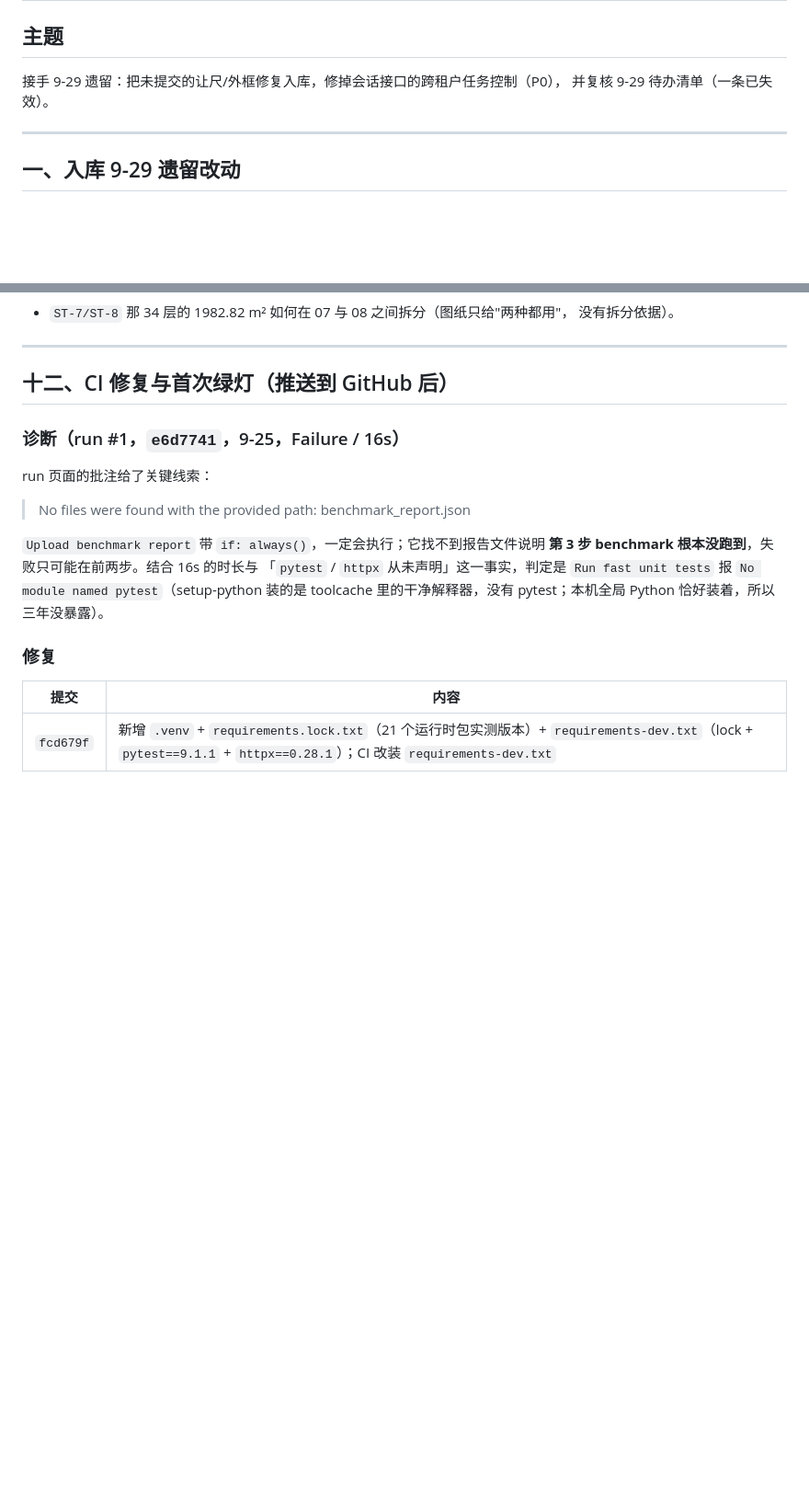
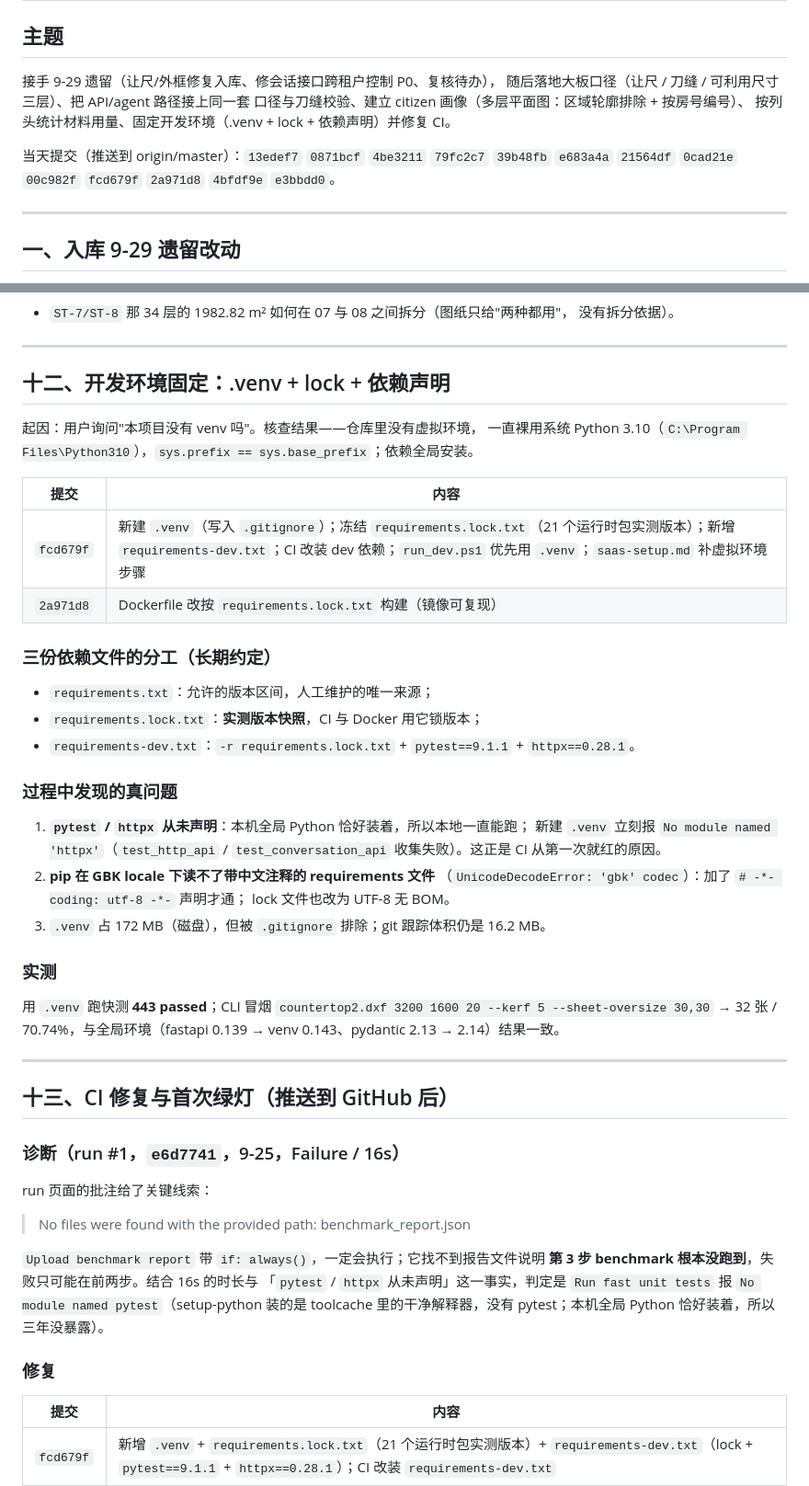
Before and after one commit to dragon70328-tech/stonebot_artificial_layout, a Markdown page: _analysis/worklog_2026-10-13.md, 2 parts joined by grey strips. Shown at 92% size. Rendered like a GitHub page; blank space fills up the shorter version.

```diff
--- a/_analysis/worklog_2026-10-13.md
+++ b/_analysis/worklog_2026-10-13.md
@@ -2,8 +2,14 @@
 
 ## 主题
 
-接手 9-29 遗留：把未提交的让尺/外框修复入库，修掉会话接口的跨租户任务控制（P0），
-并复核 9-29 待办清单（一条已失效）。
+接手 9-29 遗留（让尺/外框修复入库、修会话接口跨租户控制 P0、复核待办），
+随后落地大板口径（让尺 / 刀缝 / 可利用尺寸三层）、把 API/agent 路径接上同一套
+口径与刀缝校验、建立 citizen 画像（多层平面图：区域轮廓排除 + 按房号编号）、
+按列头统计材料用量、固定开发环境（.venv + lock + 依赖声明）并修复 CI。
+
+当天提交（推送到 origin/master）：`13edef7` `0871bcf` `4be3211` `79fc2c7`
+`39b48fb` `e683a4a` `21564df` `0cad21e` `00c982f` `fcd679f` `2a971d8`
+`4bfdf9e` `e3bbdd0`。
 
 ---
 
@@ -393,7 +399,42 @@ L-32 起为 ST-7/ST-8（L-32/L-33 各 31 件，L-34~L-65 各 60 件，每层 60.
 
 ---
 
-## 十二、CI 修复与首次绿灯（推送到 GitHub 后）
+## 十二、开发环境固定：.venv + lock + 依赖声明
+
+起因：用户询问"本项目没有 venv 吗"。核查结果——仓库里没有虚拟环境，
+一直裸用系统 Python 3.10（`C:\Program Files\Python310`），`sys.prefix ==
+sys.base_prefix`；依赖全局安装。
+
+| 提交 | 内容 |
+|---|---|
+| `fcd679f` | 新建 `.venv`（写入 `.gitignore`）；冻结 `requirements.lock.txt`（21 个运行时包实测版本）；新增 `requirements-dev.txt`；CI 改装 dev 依赖；`run_dev.ps1` 优先用 `.venv`；`saas-setup.md` 补虚拟环境步骤 |
+| `2a971d8` | Dockerfile 改按 `requirements.lock.txt` 构建（镜像可复现） |
+
+### 三份依赖文件的分工（长期约定）
+
+- `requirements.txt`：允许的版本区间，人工维护的唯一来源；
+- `requirements.lock.txt`：**实测版本快照**，CI 与 Docker 用它锁版本；
+- `requirements-dev.txt`：`-r requirements.lock.txt` + `pytest==9.1.1` + `httpx==0.28.1`。
+
+### 过程中发现的真问题
+
+1. **`pytest` / `httpx` 从未声明**：本机全局 Python 恰好装着，所以本地一直能跑；
+   新建 `.venv` 立刻报 `No module named 'httpx'`（`test_http_api` /
+   `test_conversation_api` 收集失败）。这正是 CI 从第一次就红的原因。
+2. **pip 在 GBK locale 下读不了带中文注释的 requirements 文件**
+   （`UnicodeDecodeError: 'gbk' codec`）：加了 `# -*- coding: utf-8 -*-` 声明才通；
+   lock 文件也改为 UTF-8 无 BOM。
+3. `.venv` 占 172 MB（磁盘），但被 `.gitignore` 排除；git 跟踪体积仍是 16.2 MB。
+
+### 实测
+
+用 `.venv` 跑快测 **443 passed**；CLI 冒烟
+`countertop2.dxf 3200 1600 20 --kerf 5 --sheet-oversize 30,30` →
+32 张 / 70.74%，与全局环境（fastapi 0.139 → venv 0.143、pydantic 2.13 → 2.14）结果一致。
+
+---
+
+## 十三、CI 修复与首次绿灯（推送到 GitHub 后）
 
 ### 诊断（run #1，`e6d7741`，9-25，Failure / 16s）
 
```
Also changed, not shown: other parts of _analysis/worklog_2026-10-13.md (+56 -1 lines), AGENTS.md (+16 -5 lines).
